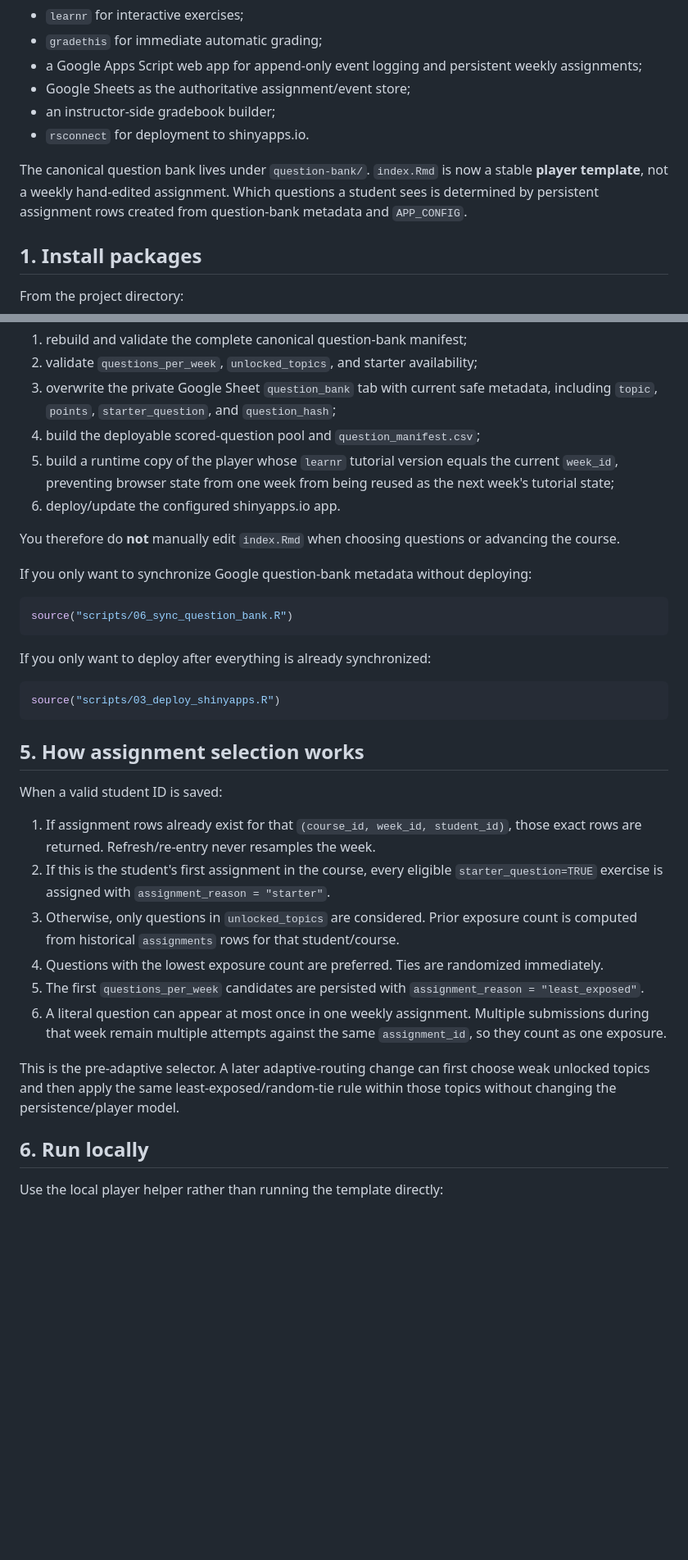
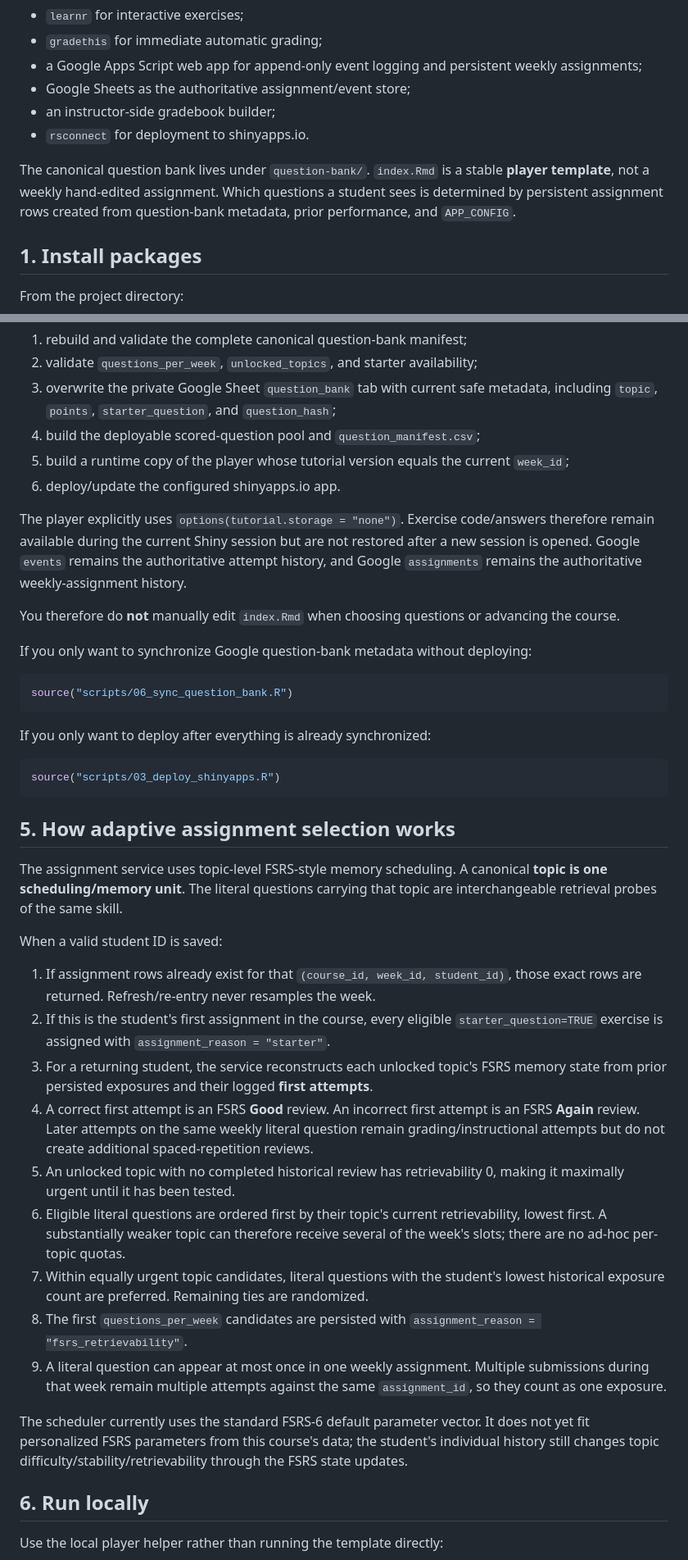
Before and after one commit to bokov/R-syntax-drills, a Markdown page: README.md, 2 parts joined by grey strips. Shown at 82% size. Rendered like a GitHub page; blank space fills up the shorter version.

Commit message:
Document adaptive FSRS routing

````diff
--- a/README.md
+++ b/README.md
@@ -9,7 +9,7 @@ This project provides browser-based weekly R syntax drills using:
 - an instructor-side gradebook builder;
 - `rsconnect` for deployment to shinyapps.io.
 
-The canonical question bank lives under `question-bank/`. `index.Rmd` is now a stable **player template**, not a weekly hand-edited assignment. Which questions a student sees is determined by persistent assignment rows created from question-bank metadata and `APP_CONFIG`.
+The canonical question bank lives under `question-bank/`. `index.Rmd` is a stable **player template**, not a weekly hand-edited assignment. Which questions a student sees is determined by persistent assignment rows created from question-bank metadata, prior performance, and `APP_CONFIG`.
 
 ## 1. Install packages
 
@@ -141,8 +141,10 @@ That command does, in order:
 2. validate `questions_per_week`, `unlocked_topics`, and starter availability;
 3. overwrite the private Google Sheet `question_bank` tab with current safe metadata, including `topic`, `points`, `starter_question`, and `question_hash`;
 4. build the deployable scored-question pool and `question_manifest.csv`;
-5. build a runtime copy of the player whose `learnr` tutorial version equals the current `week_id`, preventing browser state from one week from being reused as the next week's tutorial state;
+5. build a runtime copy of the player whose tutorial version equals the current `week_id`;
 6. deploy/update the configured shinyapps.io app.
+
+The player explicitly uses `options(tutorial.storage = "none")`. Exercise code/answers therefore remain available during the current Shiny session but are not restored after a new session is opened. Google `events` remains the authoritative attempt history, and Google `assignments` remains the authoritative weekly-assignment history.
 
 You therefore do **not** manually edit `index.Rmd` when choosing questions or advancing the course.
 
@@ -158,18 +160,23 @@ If you only want to deploy after everything is already synchronized:
 source("scripts/03_deploy_shinyapps.R")
 ```
 
-## 5. How assignment selection works
+## 5. How adaptive assignment selection works
+
+The assignment service uses topic-level FSRS-style memory scheduling. A canonical **topic is one scheduling/memory unit**. The literal questions carrying that topic are interchangeable retrieval probes of the same skill.
 
 When a valid student ID is saved:
 
 1. If assignment rows already exist for that `(course_id, week_id, student_id)`, those exact rows are returned. Refresh/re-entry never resamples the week.
 2. If this is the student's first assignment in the course, every eligible `starter_question=TRUE` exercise is assigned with `assignment_reason = "starter"`.
-3. Otherwise, only questions in `unlocked_topics` are considered. Prior exposure count is computed from historical `assignments` rows for that student/course.
-4. Questions with the lowest exposure count are preferred. Ties are randomized immediately.
-5. The first `questions_per_week` candidates are persisted with `assignment_reason = "least_exposed"`.
-6. A literal question can appear at most once in one weekly assignment. Multiple submissions during that week remain multiple attempts against the same `assignment_id`, so they count as one exposure.
+3. For a returning student, the service reconstructs each unlocked topic's FSRS memory state from prior persisted exposures and their logged **first attempts**.
+4. A correct first attempt is an FSRS **Good** review. An incorrect first attempt is an FSRS **Again** review. Later attempts on the same weekly literal question remain grading/instructional attempts but do not create additional spaced-repetition reviews.
+5. An unlocked topic with no completed historical review has retrievability 0, making it maximally urgent until it has been tested.
+6. Eligible literal questions are ordered first by their topic's current retrievability, lowest first. A substantially weaker topic can therefore receive several of the week's slots; there are no ad-hoc per-topic quotas.
+7. Within equally urgent topic candidates, literal questions with the student's lowest historical exposure count are preferred. Remaining ties are randomized.
+8. The first `questions_per_week` candidates are persisted with `assignment_reason = "fsrs_retrievability"`.
+9. A literal question can appear at most once in one weekly assignment. Multiple submissions during that week remain multiple attempts against the same `assignment_id`, so they count as one exposure.
 
-This is the pre-adaptive selector. A later adaptive-routing change can first choose weak unlocked topics and then apply the same least-exposed/random-tie rule within those topics without changing the persistence/player model.
+The scheduler currently uses the standard FSRS-6 default parameter vector. It does not yet fit personalized FSRS parameters from this course's data; the student's individual history still changes topic difficulty/stability/retrievability through the FSRS state updates.
 
 ## 6. Run locally
 
````
Also changed, not shown: other parts of README.md (+12 -10 lines).
